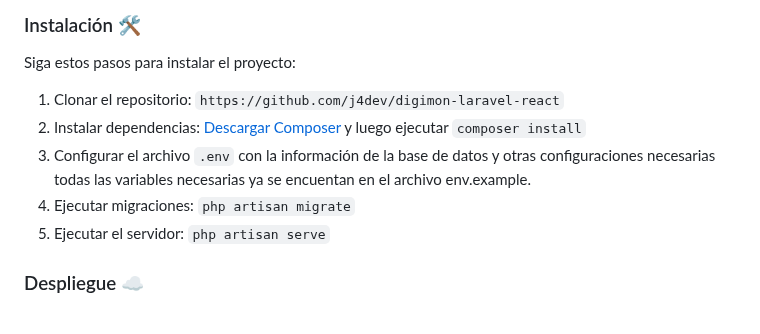
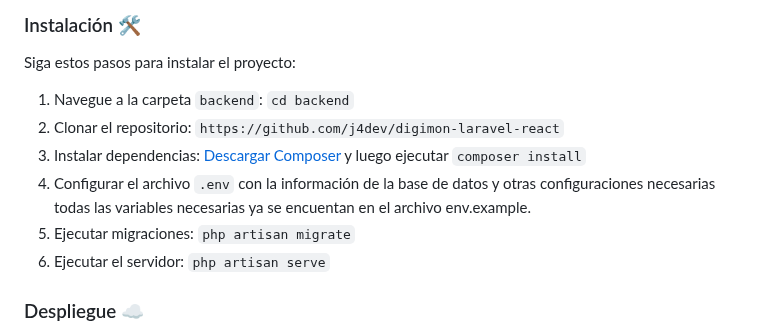
Before and after one commit to j4dev/digimon-laravel-react, a Markdown page: README.md, the part around the change. GitHub-like rendering.

```diff
--- a/README.md
+++ b/README.md
@@ -29,11 +29,12 @@ MAIL_ENCRYPTION=ssl
 
 Siga estos pasos para instalar el proyecto:
 
-1. Clonar el repositorio: `https://github.com/j4dev/digimon-laravel-react`
-2. Instalar dependencias: [Descargar Composer](https://getcomposer.org/download/) y luego ejecutar `composer install`
-3. Configurar el archivo `.env` con la información de la base de datos y otras configuraciones necesarias todas las variables necesarias ya se encuentan en el archivo env.example.
-4. Ejecutar migraciones: `php artisan migrate`
-5. Ejecutar el servidor: `php artisan serve`
+1. Navegue a la carpeta `backend`: `cd backend`
+2. Clonar el repositorio: `https://github.com/j4dev/digimon-laravel-react`
+3. Instalar dependencias: [Descargar Composer](https://getcomposer.org/download/) y luego ejecutar `composer install`
+4. Configurar el archivo `.env` con la información de la base de datos y otras configuraciones necesarias todas las variables necesarias ya se encuentan en el archivo env.example.
+5. Ejecutar migraciones: `php artisan migrate`
+6. Ejecutar el servidor: `php artisan serve`
 
 ### Despliegue ☁️
 
```
